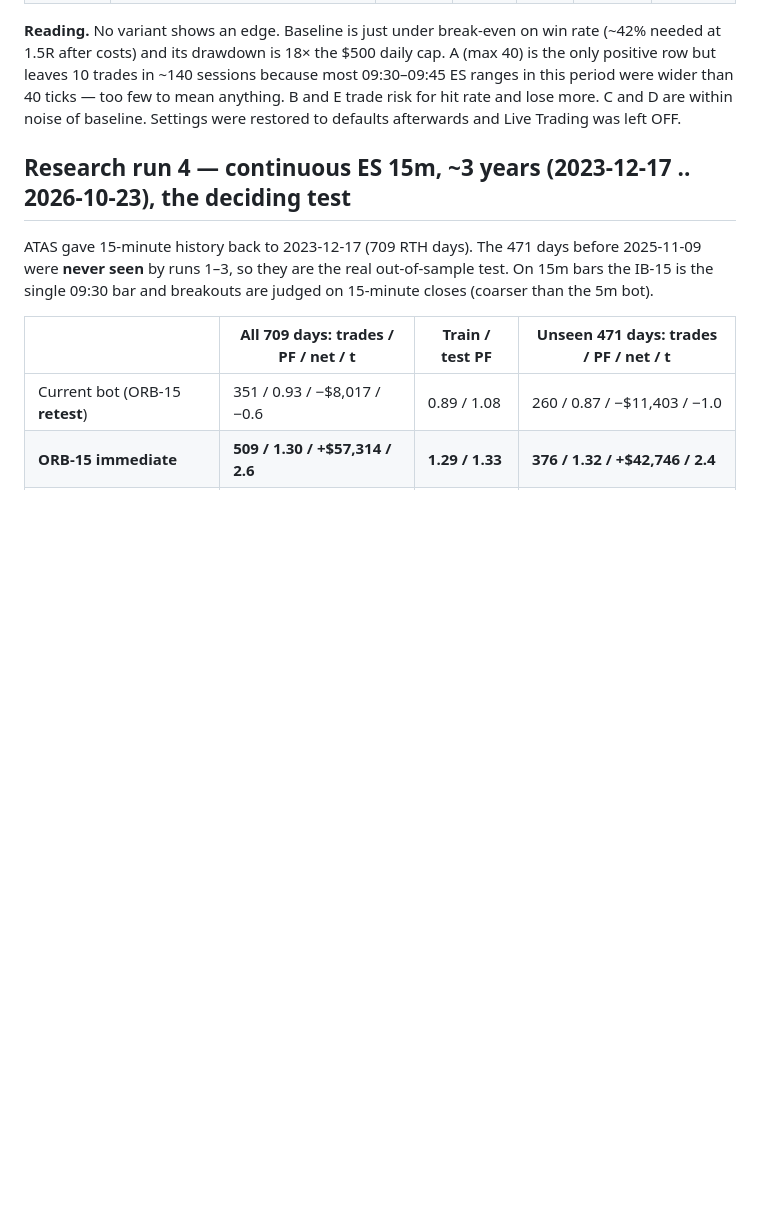
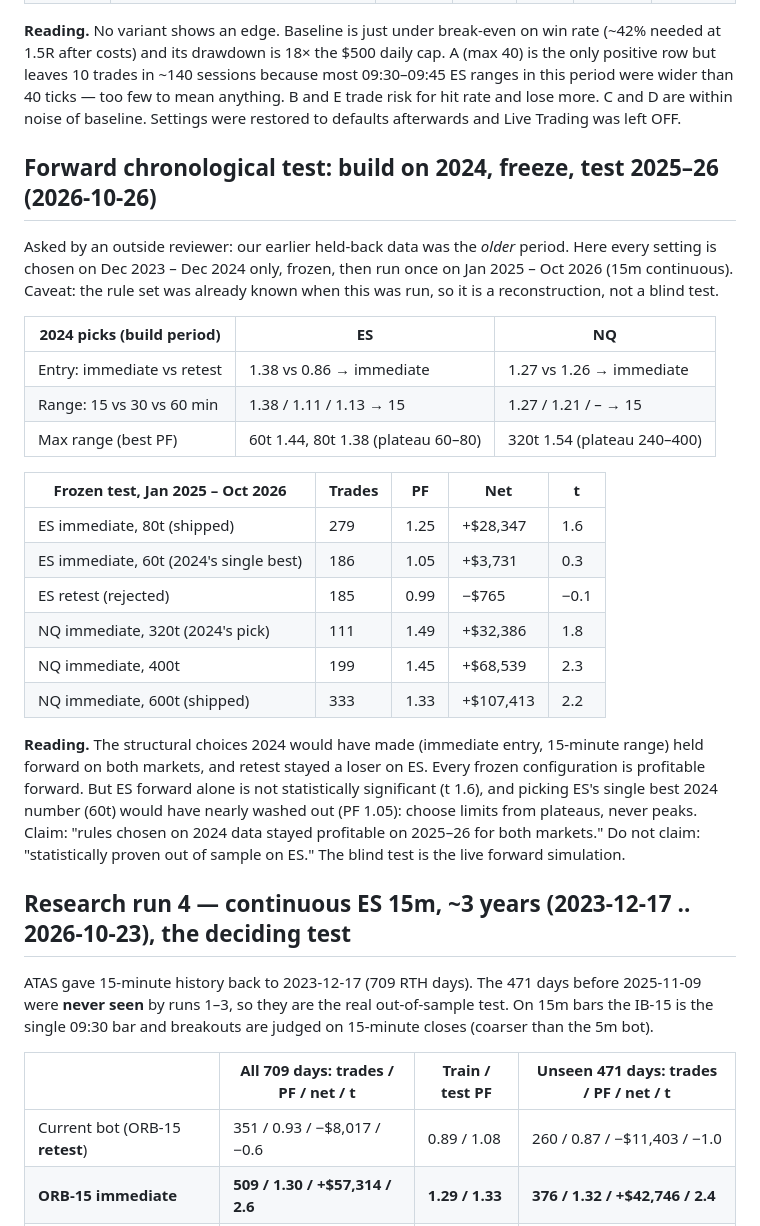
Before and after one commit to timodom/timodom.github.io, a Markdown page: atas-edge/docs/range-breakout-log.md, the part around the change. Drawn GitHub-style; blank space fills up the shorter version.

Commit message:
Range bot log: forward chronological test (build 2024, freeze, test 2025-26)
Co-Authored-By: Claude Opus 5.5 <noreply@anthropic.com>

```diff
--- a/atas-edge/docs/range-breakout-log.md
+++ b/atas-edge/docs/range-breakout-log.md
@@ -264,6 +264,34 @@ wider than 40 ticks — too few to mean anything. B and E trade risk for hit rat
 C and D are within noise of baseline. Settings were restored to defaults afterwards and Live
 Trading was left OFF.
 
+## Forward chronological test: build on 2024, freeze, test 2025–26 (2026-10-26)
+
+Asked by an outside reviewer: our earlier held-back data was the *older* period. Here every setting
+is chosen on Dec 2023 – Dec 2024 only, frozen, then run once on Jan 2025 – Oct 2026 (15m continuous).
+Caveat: the rule set was already known when this was run, so it is a reconstruction, not a blind test.
+
+| 2024 picks (build period) | ES | NQ |
+|---|---|---|
+| Entry: immediate vs retest | 1.38 vs 0.86 → immediate | 1.27 vs 1.26 → immediate |
+| Range: 15 vs 30 vs 60 min | 1.38 / 1.11 / 1.13 → 15 | 1.27 / 1.21 / – → 15 |
+| Max range (best PF) | 60t 1.44, 80t 1.38 (plateau 60–80) | 320t 1.54 (plateau 240–400) |
+
+| Frozen test, Jan 2025 – Oct 2026 | Trades | PF | Net | t |
+|---|---|---|---|---|
+| ES immediate, 80t (shipped) | 279 | 1.25 | +$28,347 | 1.6 |
+| ES immediate, 60t (2024's single best) | 186 | 1.05 | +$3,731 | 0.3 |
+| ES retest (rejected) | 185 | 0.99 | −$765 | −0.1 |
+| NQ immediate, 320t (2024's pick) | 111 | 1.49 | +$32,386 | 1.8 |
+| NQ immediate, 400t | 199 | 1.45 | +$68,539 | 2.3 |
+| NQ immediate, 600t (shipped) | 333 | 1.33 | +$107,413 | 2.2 |
+
+**Reading.** The structural choices 2024 would have made (immediate entry, 15-minute range) held
+forward on both markets, and retest stayed a loser on ES. Every frozen configuration is profitable
+forward. But ES forward alone is not statistically significant (t 1.6), and picking ES's single
+best 2024 number (60t) would have nearly washed out (PF 1.05): choose limits from plateaus, never
+peaks. Claim: "rules chosen on 2024 data stayed profitable on 2025–26 for both markets." Do not
+claim: "statistically proven out of sample on ES." The blind test is the live forward simulation.
+
 ## Research run 4 — continuous ES 15m, ~3 years (2023-12-17 .. 2026-10-23), the deciding test
 
 ATAS gave 15-minute history back to 2023-12-17 (709 RTH days). The 471 days before 2025-11-09
```
